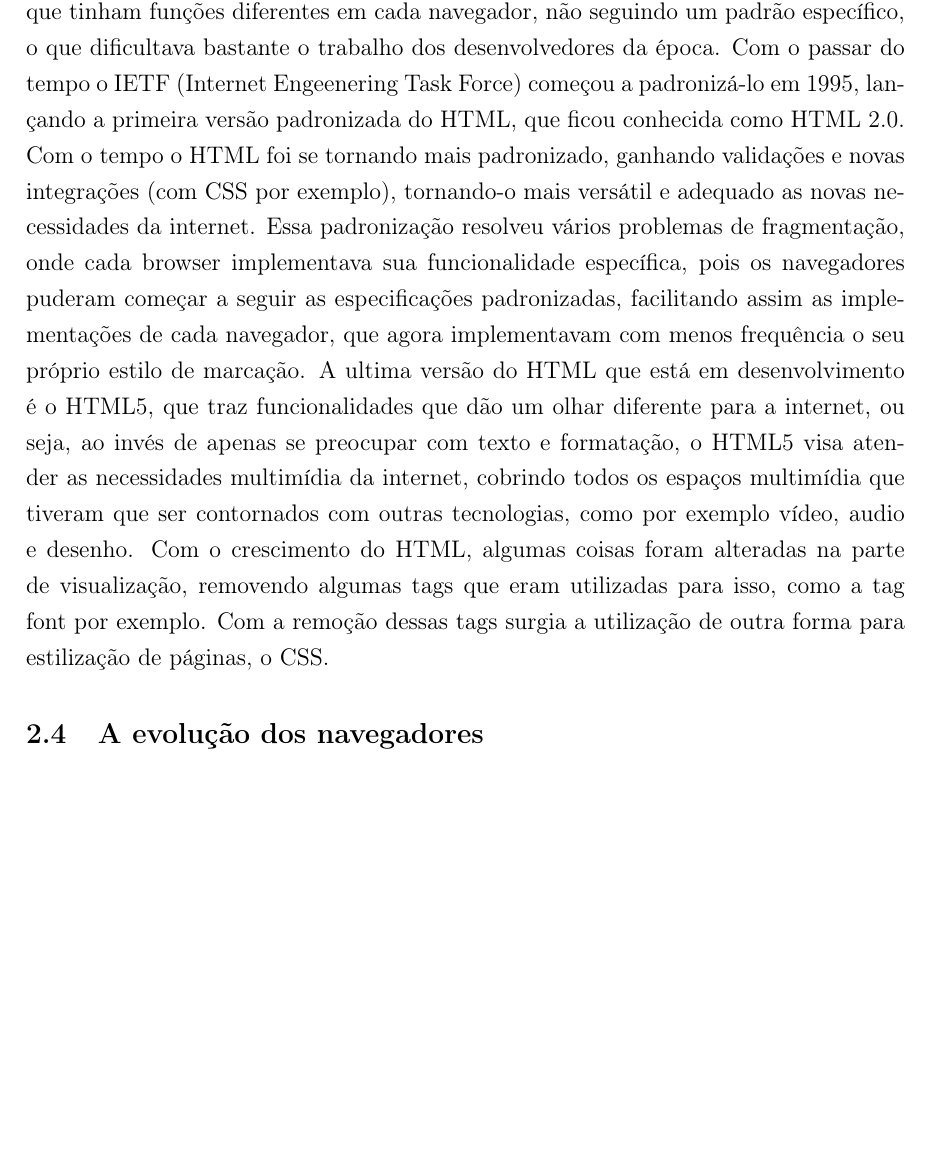
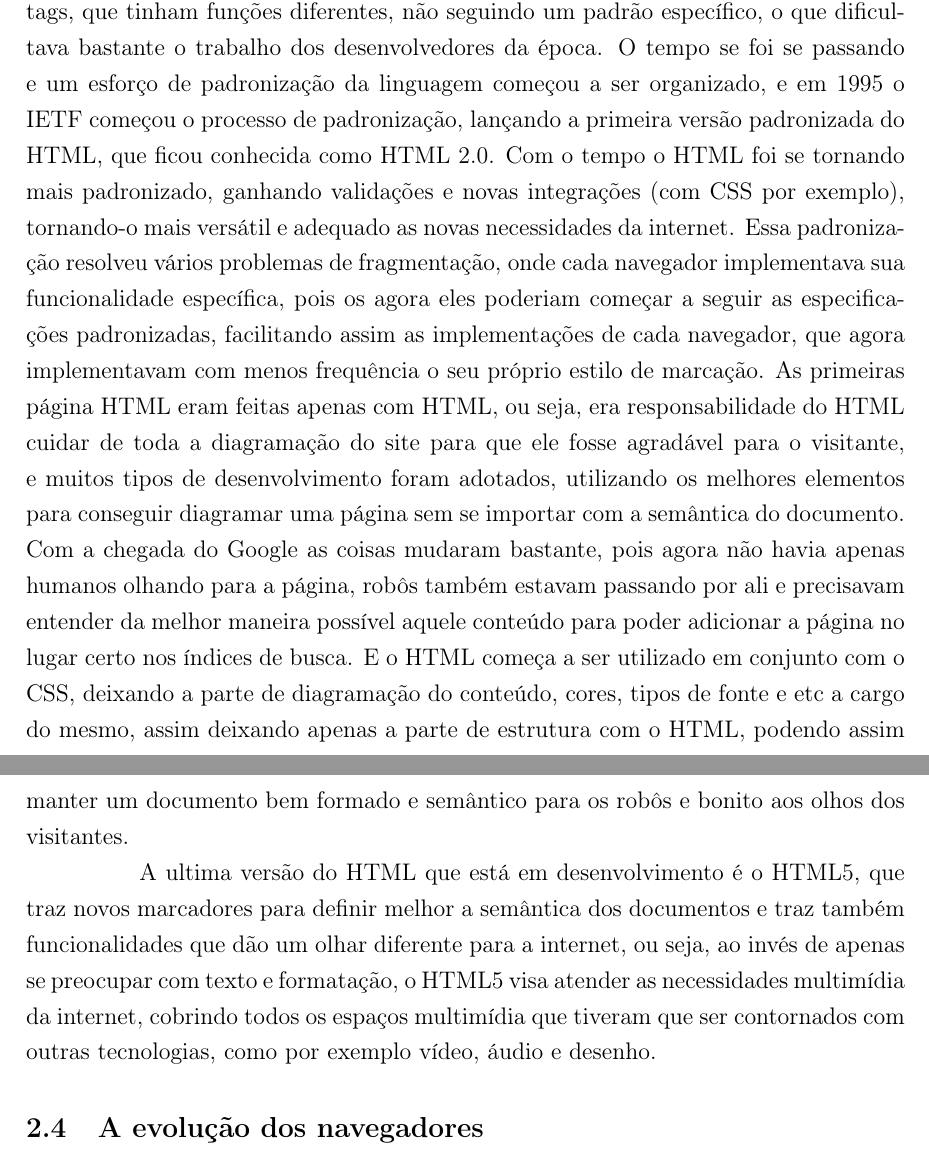
Before and after one commit to PotHix/tcc, a LaTeX thesis (tcc.tex, which reads cap-html5_e_a_evolucao_dos_navegadores.tex): part of page 14 of 26 before the commit and two parts of pages 14 and 15 of 26 after it, the two joined at a grey line, cut so that both start at the same text, the shorter picture padded with empty space. Compiled offline with pdfLaTeX; a LaTeX package or settings file that is missing is left out.

Commit message:
Correções gramaticais e novos textos adicionados na evolução dos navegadores

```diff
--- a/cap-html5_e_a_evolucao_dos_navegadores.tex
+++ b/cap-html5_e_a_evolucao_dos_navegadores.tex
@@ -50,5 +61,0 @@ atual. O HTML mudou bastante desde sua versão inicial em 1991
-navegador definia novas tags, que tinham funções diferentes em cada
-navegador, não seguindo um padrão específico, o que dificultava
-bastante o trabalho dos desenvolvedores da época. Com o passar do
-tempo o IETF (Internet Engeenering Task Force) começou a padronizá-lo em 1995, lançando a
-primeira versão padronizada do HTML, que ficou conhecida como HTML 2.0.
@@ -55,21 +65,39 @@ primeira versão padronizada do HTML, que ficou conhecida como HTML 2.0.
+navegador definia novas tags, que tinham funções diferentes,
+não seguindo um padrão específico, o que dificultava
+bastante o trabalho dos desenvolvedores da época.
+O tempo se foi se passando e um esforço de padronização da linguagem
+começou a ser organizado, e em 1995 o IETF começou o processo de
+padronização, lançando a primeira versão padronizada do HTML, que ficou conhecida como HTML 2.0.
 Com o tempo o HTML foi se tornando mais padronizado, ganhando validações e novas integrações
 (com CSS por exemplo), tornando-o mais versátil e adequado as novas necessidades da
 internet.
 Essa padronização resolveu vários problemas de fragmentação, onde cada
-browser implementava sua funcionalidade específica, pois os
-navegadores puderam começar a seguir as especificações padronizadas,
+navegador implementava sua funcionalidade específica, pois os agora
+eles poderiam começar a seguir as especificações padronizadas,
 facilitando assim as implementações de cada navegador, que agora implementavam com
 menos frequência o seu próprio estilo de marcação.
-A ultima versão do HTML que está em desenvolvimento é o HTML5, que traz funcionalidades
-que dão um olhar diferente para a internet, ou seja, ao invés de apenas se preocupar com texto
-e formatação, o HTML5 visa atender as necessidades multimídia da internet, cobrindo
-todos os espaços multimídia que tiveram que ser contornados com outras tecnologias,
-como por exemplo vídeo, audio e desenho.
-Com o crescimento do HTML, algumas coisas foram alteradas na parte de visualização,
-removendo algumas tags que eram utilizadas para isso, como a tag font
-por exemplo.
-Com a remoção dessas tags surgia a utilização de outra forma para
-estilização de páginas, o CSS.
+As primeiras página HTML eram feitas apenas com HTML, ou seja, era
+responsabilidade do HTML cuidar de toda a diagramação do site para que
+ele fosse agradável para o visitante, e muitos tipos de
+desenvolvimento foram adotados, utilizando os melhores elementos para
+conseguir diagramar uma página sem se importar com a semântica do
+documento. Com a chegada do Google as coisas mudaram bastante, pois
+agora não havia apenas humanos olhando para a página, robôs também
+estavam passando por ali e precisavam entender da melhor maneira
+possível aquele conteúdo para poder adicionar a página no lugar certo
+nos índices de busca. E o HTML começa a ser utilizado em conjunto com
+o CSS, deixando a parte de diagramação do conteúdo, cores, tipos de
+fonte e etc a cargo do mesmo, assim deixando apenas a parte de
+estrutura com o HTML, podendo assim manter um documento bem formado e
+semântico para os robôs e bonito aos olhos dos visitantes.
+
+A ultima versão do HTML que está em desenvolvimento é o HTML5, que
+traz novos marcadores para definir melhor a semântica dos documentos e
+traz também funcionalidades que dão um olhar diferente para a internet,
+ou seja, ao invés de apenas se preocupar com texto e formatação, o HTML5
+visa atender as necessidades multimídia da internet, cobrindo todos os
+espaços multimídia que tiveram que ser contornados com outras tecnologias,
+como por exemplo vídeo, áudio e desenho.
 
 \subsection{A evolução dos navegadores}
 
```
Also changed, not shown: glossario.tex (+1 -0 lines), cap-html5_e_a_evolucao_dos_navegadores.tex (68 more changed lines).
